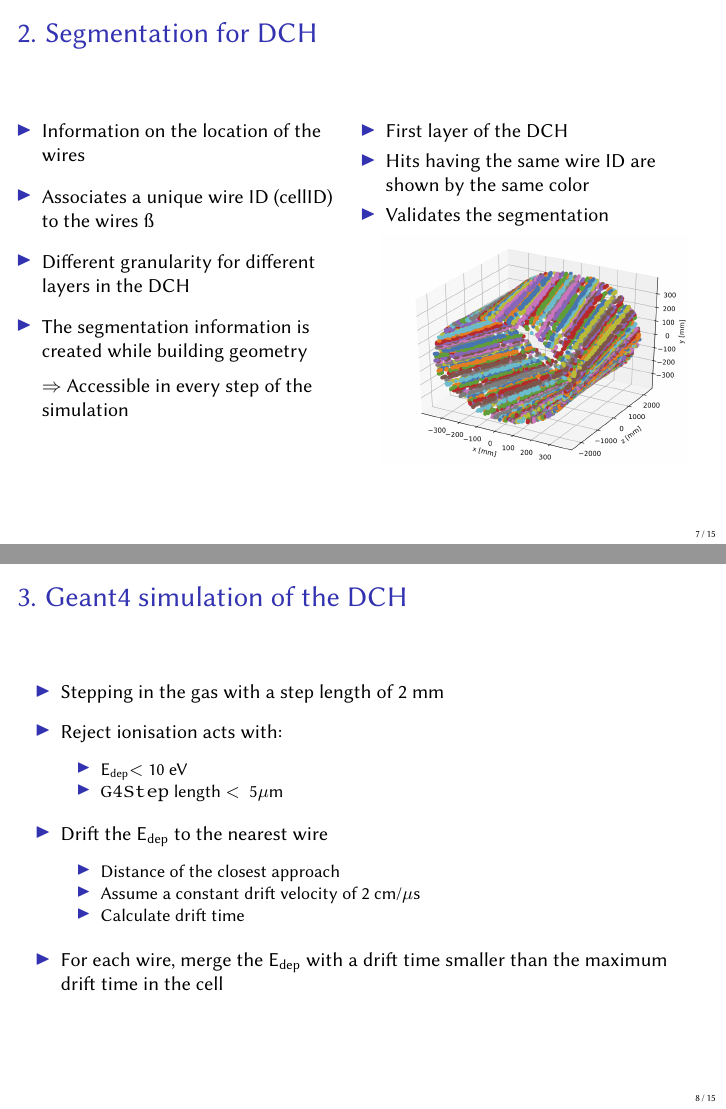
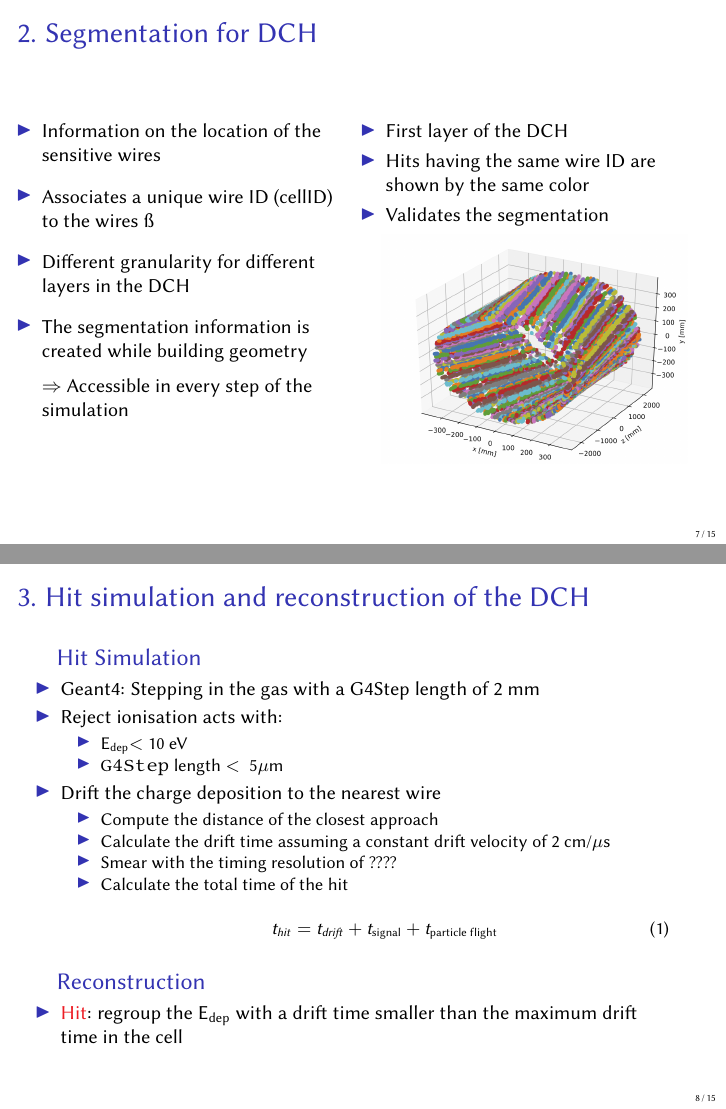
Before and after one commit to nalipour/Conferences, LaTeX slides (FCCWeek2018/Software/NAlipour_FCCSW_FCCweek2018.tex): pages 7 and 8 of 15, joined at a grey line. Compiled offline with pdfLaTeX.

Commit message:
Description of the simulation based on Gianfranco's email explanation

```diff
--- a/FCCWeek2018/Software/NAlipour_FCCSW_FCCweek2018.tex
+++ b/FCCWeek2018/Software/NAlipour_FCCSW_FCCweek2018.tex
@@ -304,7 +304,7 @@
 	\begin{columns}[t]
 		\column{0.5\textwidth}
 		\begin{itemize}
-		\item Information on the location of the wires \vspace{0.2cm}
+		\item Information on the location of the sensitive wires \vspace{0.2cm}
 		\item Associates a unique wire ID (cellID) to the wires \vspace{0.2cm}ß
 		\item Different granularity for different layers in the DCH \vspace{0.2cm}
 		\item The segmentation information is created while building geometry \vspace{0.2cm} \\
@@ -327,25 +327,37 @@
 %         SLIDE             %
 %%%%%%%%%%%%%%%%%%%%%%%%%%%%%
 \begin{frame}
-	\frametitle{3. Geant4 simulation of the DCH}
+	\frametitle{3. Hit simulation and reconstruction of the DCH }
 
+	\begin{block}{Hit Simulation}
 	\begin{itemize}
-	\item Stepping in the gas with a step length of 2~mm \vspace{0.2cm}
-	\item Reject ionisation acts with: \vspace{0.2cm}
+	\item Geant4: Stepping in the gas with a G4Step length of 2~mm
+	\item Reject ionisation acts with:
 		\begin{itemize}
 		\item E\textsubscript{dep}$<$~10~eV
 		\item \texttt{G4Step} length~$<~5\mu$m
-		\end{itemize} \vspace{0.2cm}
+		\end{itemize}
 
-	\item Drift the E\textsubscript{dep} to the nearest wire \vspace{0.2cm}
+	\item Drift the charge deposition to the nearest wire
 		\begin{itemize}
-		\item Distance of the closest approach
-		\item Assume a constant drift velocity of 2~cm/$\mu$s
-		\item Calculate drift time
-		\end{itemize} \vspace{0.2cm}
+		\item Compute the distance of the closest approach
+		\item Calculate the drift time assuming a constant drift velocity of 2~cm/$\mu$s
+		\item Smear with the timing resolution of ????
+		\item Calculate the total time of the hit \\
+		\begin{equation}
+	      t_{hit} = t_{drift}+t_{\text{signal}}+t_{\text{particle flight}}
+    		\end{equation}
+		\end{itemize}
+	\end{itemize}
+	\end{block}
 
-	\item For each wire, merge the E\textsubscript{dep} with a drift time smaller than the maximum drift time in the cell
-	\end{itemize}
+	\begin{block}{Reconstruction}
+		\begin{itemize}
+		\item \textcolor{Red}{Hit}: regroup the E\textsubscript{dep} with a drift time smaller than the maximum drift time in the cell
+		\end{itemize}
+	\end{block}
+
+
 
 \end{frame}
 
```
Also changed, not shown: FCCWeek2018/Software/NAlipour_FCCSW_FCCweek2018.pdf.
